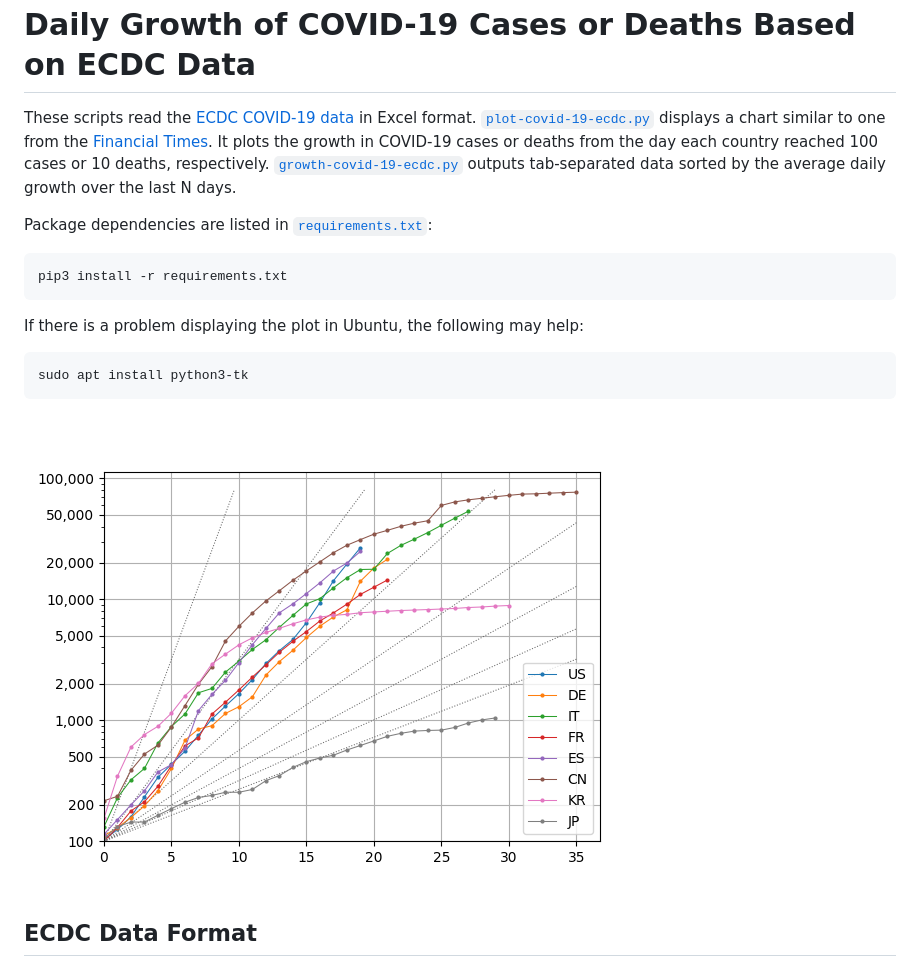
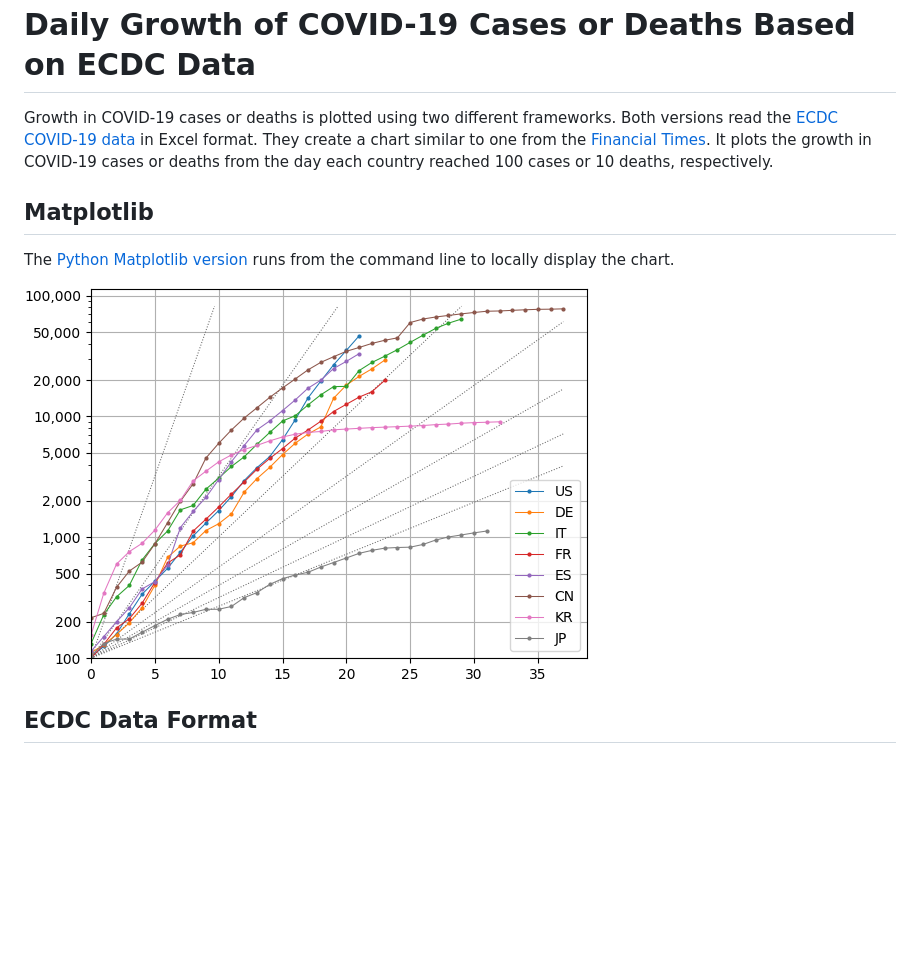
Before and after one commit to andreasg123/covid-19-ecdc-growth, a Markdown page: README.md, the part around the change. GitHub-like rendering; pictures changed too: cases-2020-03-22.png (deleted), matplotlib/matplotlib.png (added); blank space fills up the shorter version.

Commit message:
Rename files to make room for D3 version

```diff
--- a/README.md
+++ b/README.md
@@ -1,24 +1,21 @@
 Daily Growth of COVID-19 Cases or Deaths Based on ECDC Data
 ===========================================================
 
-These scripts read the [ECDC COVID-19
+Growth in COVID-19 cases or deaths is plotted using two different frameworks.
+Both versions read the [ECDC COVID-19
 data](https://www.ecdc.europa.eu/en/publications-data/download-todays-data-geographic-distribution-covid-19-cases-worldwide)
-in Excel format. [`plot-covid-19-ecdc.py`](./plot-covid-19-ecdc.py) displays a
-chart similar to one from the [Financial
+in Excel format. They create a chart similar to one from the [Financial
 Times](https://www.ft.com/graphics). It plots the growth in COVID-19 cases or
 deaths from the day each country reached 100 cases or 10 deaths, respectively.
-[`growth-covid-19-ecdc.py`](./growth-covid-19-ecdc.py) outputs tab-separated
-data sorted by the average daily growth over the last N days.
 
-Package dependencies are listed in [`requirements.txt`](./requirements.txt):
 
-    pip3 install -r requirements.txt
+Matplotlib
+----------
 
-If there is a problem displaying the plot in Ubuntu, the following may help:
+The [Python Matplotlib version](./matplotlib/) runs from the command line to
+locally display the chart.
 
-    sudo apt install python3-tk
-
-![COVID-19 cases 2020-03-22](./cases-2020-03-22.png)
+![Matplotlib](./matplotlib/matplotlib.png)
 
 
 ECDC Data Format
```
Also changed, not shown: matplotlib/README.md (added, +23 -0 lines), 6 other files.
